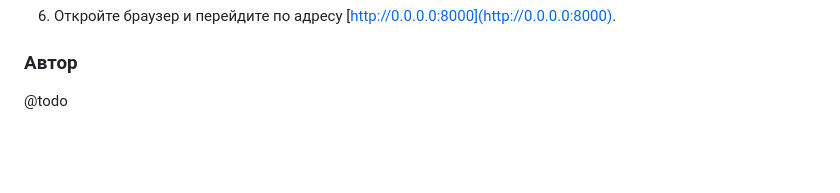
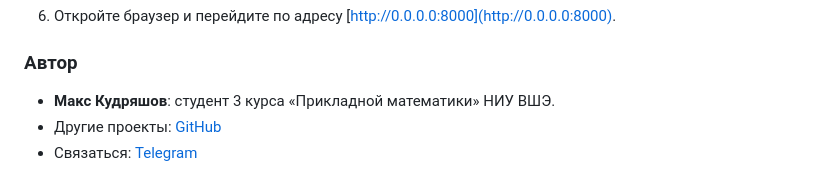
Before and after one commit to kudrmax/exchange-rate-synchronizer, a Markdown page: README.md, the part around the change. Drawn GitHub-style; blank space fills up the shorter version.

```diff
--- a/README.md
+++ b/README.md
@@ -177,4 +177,6 @@
 
 ### Автор
 
-@todo
+- **Макс Кудряшов**: студент 3 курса «Прикладной математики» НИУ ВШЭ.
+- Другие проекты: [GitHub](https://github.com/kudrmax/)
+- Связаться: [Telegram](https://t.me/kudrmax)
```
